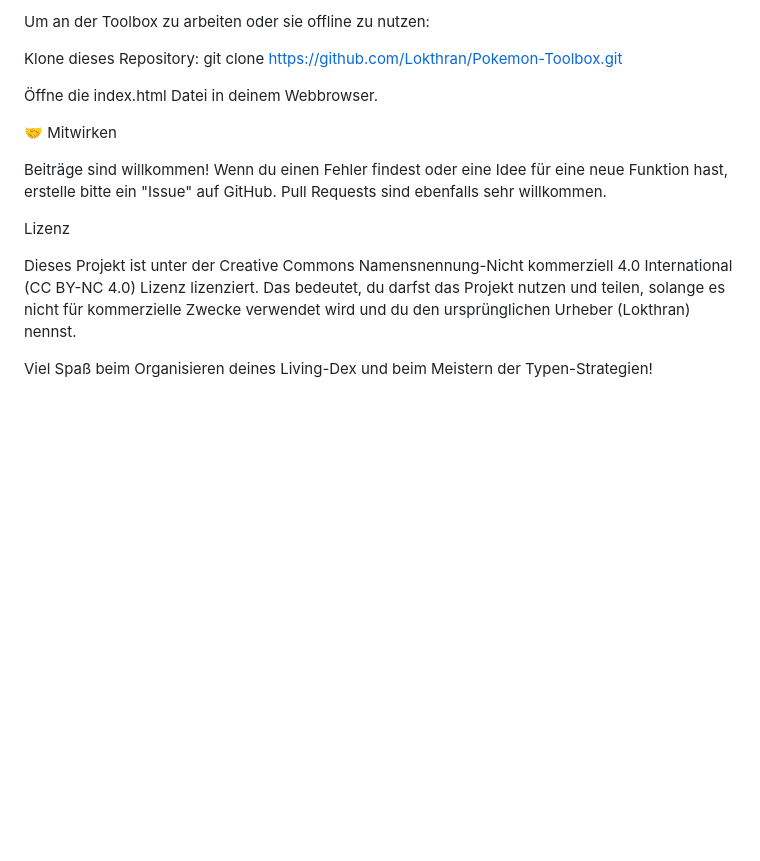
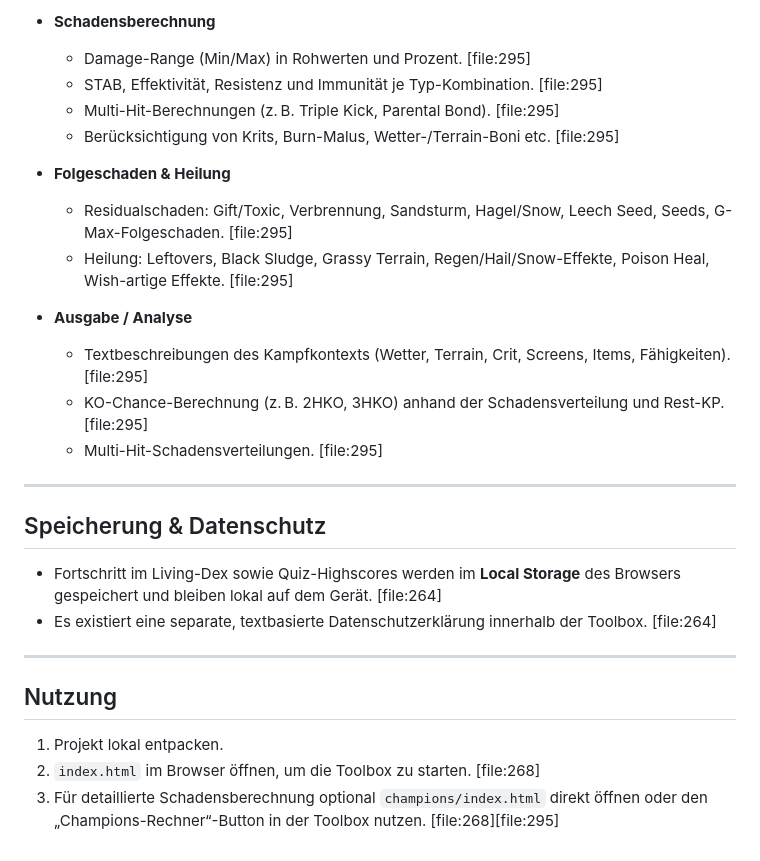
Before and after one commit to Lokthran/Pokemon-Toolbox, a Markdown page: README.md, the part around one of its changes. Rendered like a GitHub page; blank space fills up the shorter version.

```diff
--- a/README.md
+++ b/README.md
@@ -62,17 +73,30 @@ Pokemon Toolbox - https://lokthran.github.io/Pokemon-Toolbox/
 
-Um an der Toolbox zu arbeiten oder sie offline zu nutzen:
+- **Schadensberechnung**
+  - Damage-Range (Min/Max) in Rohwerten und Prozent. [file:295]
+  - STAB, Effektivität, Resistenz und Immunität je Typ-Kombination. [file:295]
+  - Multi-Hit-Berechnungen (z. B. Triple Kick, Parental Bond). [file:295]
+  - Berücksichtigung von Krits, Burn-Malus, Wetter-/Terrain-Boni etc. [file:295]
 
-   Klone dieses Repository:
-    git clone https://github.com/Lokthran/Pokemon-Toolbox.git
+- **Folgeschaden & Heilung**
+  - Residualschaden: Gift/Toxic, Verbrennung, Sandsturm, Hagel/Snow, Leech Seed, Seeds, G-Max-Folgeschaden. [file:295]
+  - Heilung: Leftovers, Black Sludge, Grassy Terrain, Regen/Hail/Snow-Effekte, Poison Heal, Wish-artige Effekte. [file:295]
 
-   Öffne die index.html Datei in deinem Webbrowser.
+- **Ausgabe / Analyse**
+  - Textbeschreibungen des Kampfkontexts (Wetter, Terrain, Crit, Screens, Items, Fähigkeiten). [file:295]
+  - KO-Chance-Berechnung (z. B. 2HKO, 3HKO) anhand der Schadensverteilung und Rest-KP. [file:295]
+  - Multi-Hit-Schadensverteilungen. [file:295]
 
-🤝 Mitwirken
+---
 
-Beiträge sind willkommen! Wenn du einen Fehler findest oder eine Idee für eine neue Funktion hast, erstelle bitte ein "Issue" auf GitHub. Pull Requests sind ebenfalls sehr willkommen.
+## Speicherung & Datenschutz
 
-Lizenz
+- Fortschritt im Living-Dex sowie Quiz-Highscores werden im **Local Storage** des Browsers gespeichert und bleiben lokal auf dem Gerät. [file:264]
+- Es existiert eine separate, textbasierte Datenschutzerklärung innerhalb der Toolbox. [file:264]
 
-Dieses Projekt ist unter der Creative Commons Namensnennung-Nicht kommerziell 4.0 International (CC BY-NC 4.0) Lizenz lizenziert. Das bedeutet, du darfst das Projekt nutzen und teilen, solange es nicht für kommerzielle Zwecke verwendet wird und du den ursprünglichen Urheber (Lokthran) nennst.
+---
 
-Viel Spaß beim Organisieren deines Living-Dex und beim Meistern der Typen-Strategien!
+## Nutzung
+
+1. Projekt lokal entpacken.
+2. `index.html` im Browser öffnen, um die Toolbox zu starten. [file:268]
+3. Für detaillierte Schadensberechnung optional `champions/index.html` direkt öffnen oder den „Champions-Rechner“-Button in der Toolbox nutzen. [file:268][file:295]
```
Also changed, not shown: other parts of README.md (+51 -40 lines).
